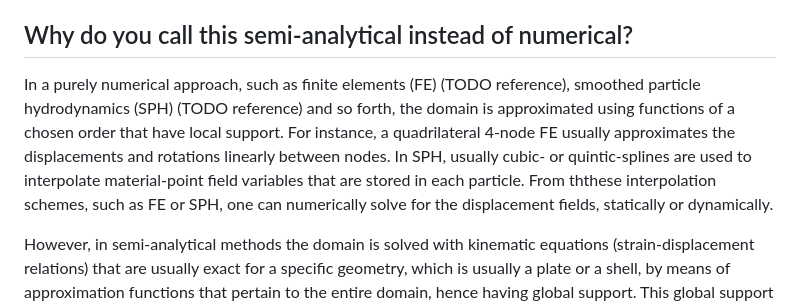
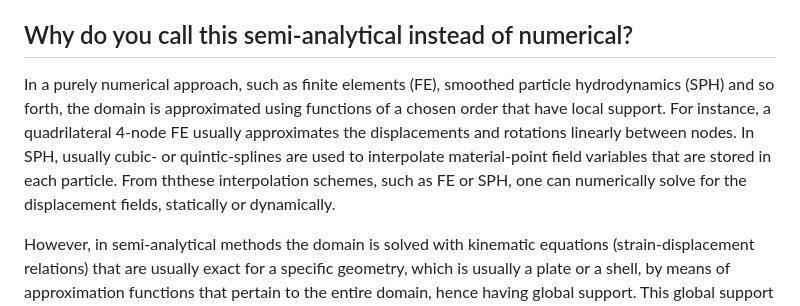
Before and after one commit to saullocastro/buckling, a Markdown page: content/Preface.md, the part around the change. Drawn GitHub-style.

Commit message:
removed TODOs

```diff
--- a/content/Preface.md
+++ b/content/Preface.md
@@ -17,7 +17,7 @@ The book is in constant development and the plan is to have one yearly official
 
 ## Why do you call this semi-analytical instead of numerical?
 
-In a purely numerical approach, such as finite elements (FE) (TODO reference), smoothed particle hydrodynamics (SPH) (TODO reference) and so forth, the domain is approximated using functions of a chosen order that have local support. For instance, a quadrilateral 4-node FE usually approximates the displacements and rotations linearly between nodes. In SPH, usually cubic- or quintic-splines are used to interpolate material-point field variables that are stored in each particle. From ththese interpolation schemes, such as FE or SPH, one can numerically solve for the displacement fields, statically or dynamically.
+In a purely numerical approach, such as finite elements (FE), smoothed particle hydrodynamics (SPH) and so forth, the domain is approximated using functions of a chosen order that have local support. For instance, a quadrilateral 4-node FE usually approximates the displacements and rotations linearly between nodes. In SPH, usually cubic- or quintic-splines are used to interpolate material-point field variables that are stored in each particle. From ththese interpolation schemes, such as FE or SPH, one can numerically solve for the displacement fields, statically or dynamically.
 
 However, in semi-analytical methods the domain is solved with kinematic equations (strain-displacement relations) that are usually exact for a specific geometry, which is usually a plate or a shell, by means of approximation functions that pertain to the entire domain, hence having global support. This global support means that, if the systems is integrated numerically, every integration point affects all degrees-of-freedom of the corresponding domain. This is contrastingly different than FE or SPH methods, whereby an integration point only affects the corresponding local support. The "semi-" from "semi-analytical" can come from numerically integrating the domain, which is needed in non-linear analysis or on systems with arbitrarily variable stiffness or variable inertia, or it can come from the solution step, which is faster when done numerically than analytically for larger-rank systems.
 
```
